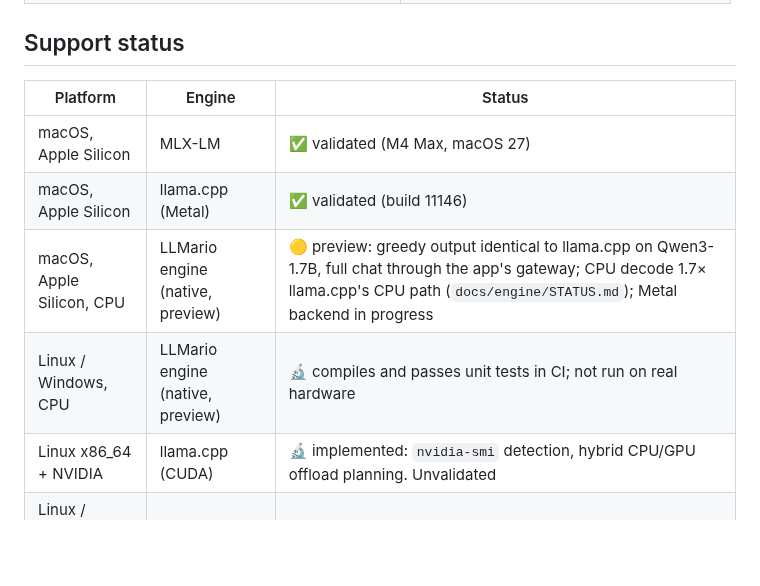
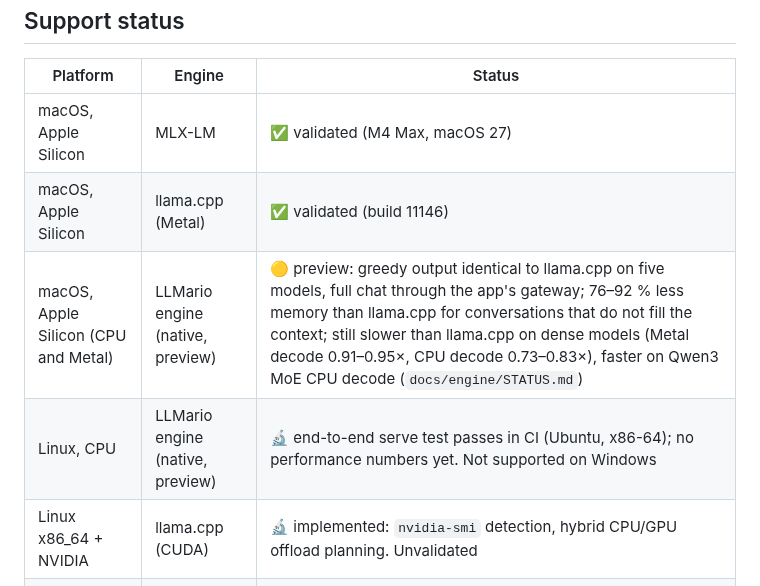
Before and after one commit to mannysinghx/LLMario, a Markdown page: README.md, the part around the change. GitHub-like rendering; blank space fills up the shorter version.

```diff
--- a/README.md
+++ b/README.md
@@ -427,8 +427,8 @@ extra_args = []
 |---|---|---|
 | macOS, Apple Silicon | MLX-LM | ✅ validated (M4 Max, macOS 27) |
 | macOS, Apple Silicon | llama.cpp (Metal) | ✅ validated (build 11146) |
-| macOS, Apple Silicon, CPU | LLMario engine (native, preview) | 🟡 preview: greedy output identical to llama.cpp on Qwen3-1.7B, full chat through the app's gateway; CPU decode 1.7× llama.cpp's CPU path (`docs/engine/STATUS.md`); Metal backend in progress |
-| Linux / Windows, CPU | LLMario engine (native, preview) | 🔬 compiles and passes unit tests in CI; not run on real hardware |
+| macOS, Apple Silicon (CPU and Metal) | LLMario engine (native, preview) | 🟡 preview: greedy output identical to llama.cpp on five models, full chat through the app's gateway; 76–92 % less memory than llama.cpp for conversations that do not fill the context; still slower than llama.cpp on dense models (Metal decode 0.91–0.95×, CPU decode 0.73–0.83×), faster on Qwen3 MoE CPU decode (`docs/engine/STATUS.md`) |
+| Linux, CPU | LLMario engine (native, preview) | 🔬 end-to-end serve test passes in CI (Ubuntu, x86-64); no performance numbers yet. Not supported on Windows |
 | Linux x86_64 + NVIDIA | llama.cpp (CUDA) | 🔬 implemented: `nvidia-smi` detection, hybrid CPU/GPU offload planning. Unvalidated |
 | Linux / macOS, CPU only | llama.cpp | 🔬 implemented, unvalidated |
 | Windows x64, CPU | llama.cpp | 🟡 preview: download, chat and engine cleanup pass in CI (Windows Server 2025, build 11146); not benchmarked or used day to day |
```
Also changed, not shown: docs/OPS_LOG.md (+2 -0 lines), docs/engine/STATUS.md (+10 -4 lines).
